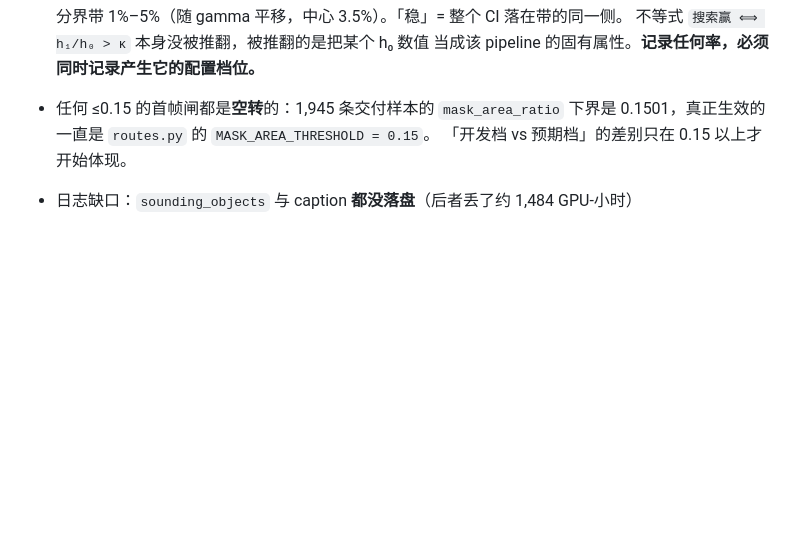
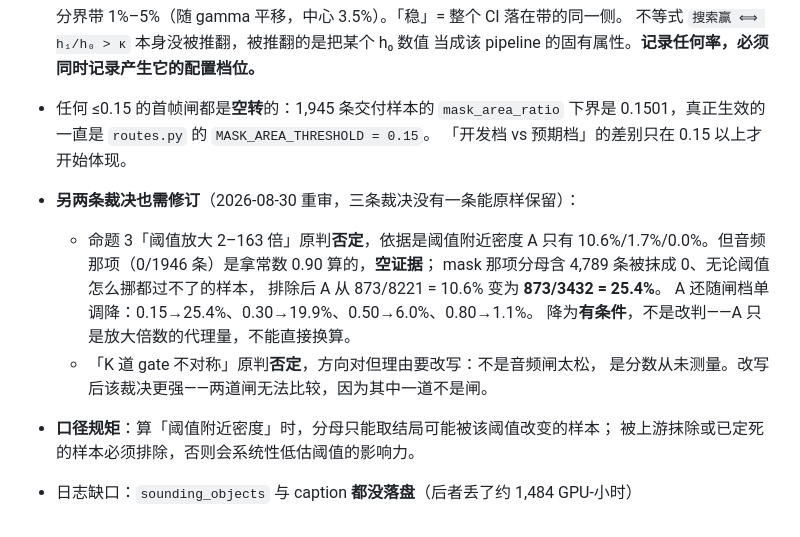
Before and after one commit to wx83/Multimodal-Dataset, a Markdown page: CLAUDE.md, the part around the change. GitHub-like rendering; blank space fills up the shorter version.

Commit message:
CLAUDE.md: 另两条裁决也需修订，三条无一能原样保留
命题 3 原判否定，依据的三项 A 值里：音频那项 0/1946 是拿常数 0.90 算的，
空证据；mask 那项分母含 4789 条被抹成 0、无论阈值怎么挪都过不了的样本，
排除后 A 从 10.6% 变 25.4%。A 还随闸档单调降（0.15→25.4% … 0.80→1.1%），
所以『阈值附近样本很少』只在高档成立。降为有条件，不改判——A 只是
放大倍数的代理量。

K 道 gate 不对称方向对但理由改写：不是闸松，是分数从未测量。

另立口径规矩：算阈值附近密度时分母只能取结局可能被该阈值改变的样本。

Co-Authored-By: Claude Opus 5 (1M context) <noreply@anthropic.com>

```diff
--- a/CLAUDE.md
+++ b/CLAUDE.md
@@ -86,4 +86,15 @@ R3 允许 agent 做语义复核，但记住 2026-08-30 的记录：**独立 agen
 - 任何 ≤0.15 的首帧闸都是**空转**的：1,945 条交付样本的 `mask_area_ratio`
   下界是 0.1501，真正生效的一直是 `routes.py` 的 `MASK_AREA_THRESHOLD = 0.15`。
   「开发档 vs 预期档」的差别只在 0.15 以上才开始体现。
+- **另两条裁决也需修订**（2026-08-30 重审，三条裁决没有一条能原样保留）：
+  - 命题 3「阈值放大 2–163 倍」原判**否定**，依据是阈值附近密度 A 只有
+    10.6%/1.7%/0.0%。但音频那项（0/1946 条）是拿常数 0.90 算的，**空证据**；
+    mask 那项分母含 4,789 条被抹成 0、无论阈值怎么挪都过不了的样本，
+    排除后 A 从 873/8221 = 10.6% 变为 **873/3432 = 25.4%**。
+    A 还随闸档单调降：0.15→25.4%、0.30→19.9%、0.50→6.0%、0.80→1.1%。
+    降为**有条件**，不是改判——A 只是放大倍数的代理量，不能直接换算。
+  - 「K 道 gate 不对称」原判**否定**，方向对但理由要改写：不是音频闸太松，
+    是分数从未测量。改写后该裁决更强——两道闸无法比较，因为其中一道不是闸。
+- **口径规矩**：算「阈值附近密度」时，分母只能取结局可能被该阈值改变的样本；
+  被上游抹除或已定死的样本必须排除，否则会系统性低估阈值的影响力。
 - 日志缺口：`sounding_objects` 与 caption **都没落盘**（后者丢了约 1,484 GPU-小时）
```
